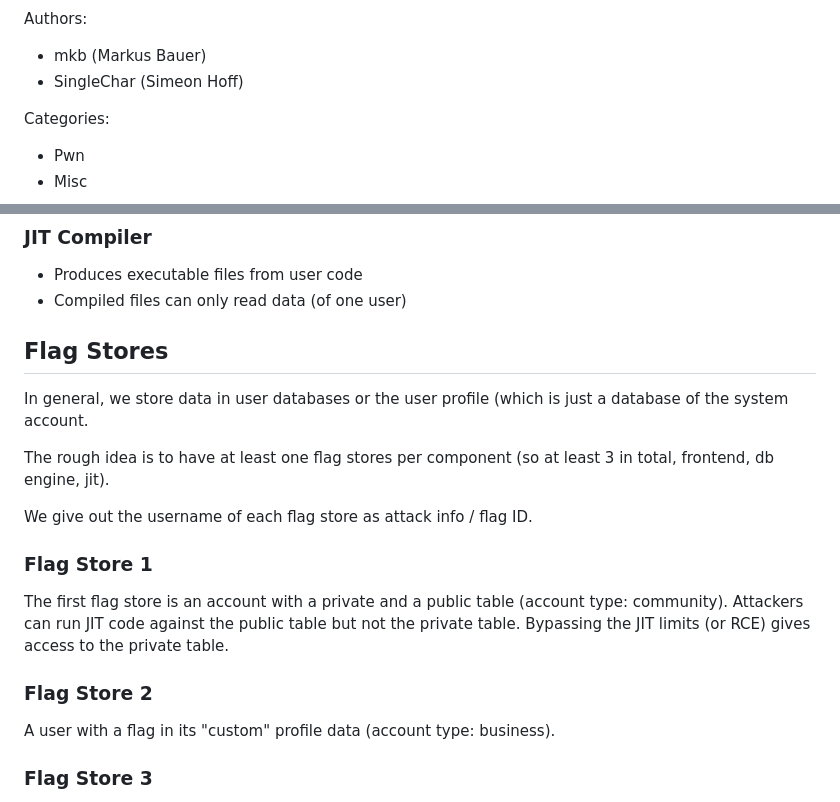
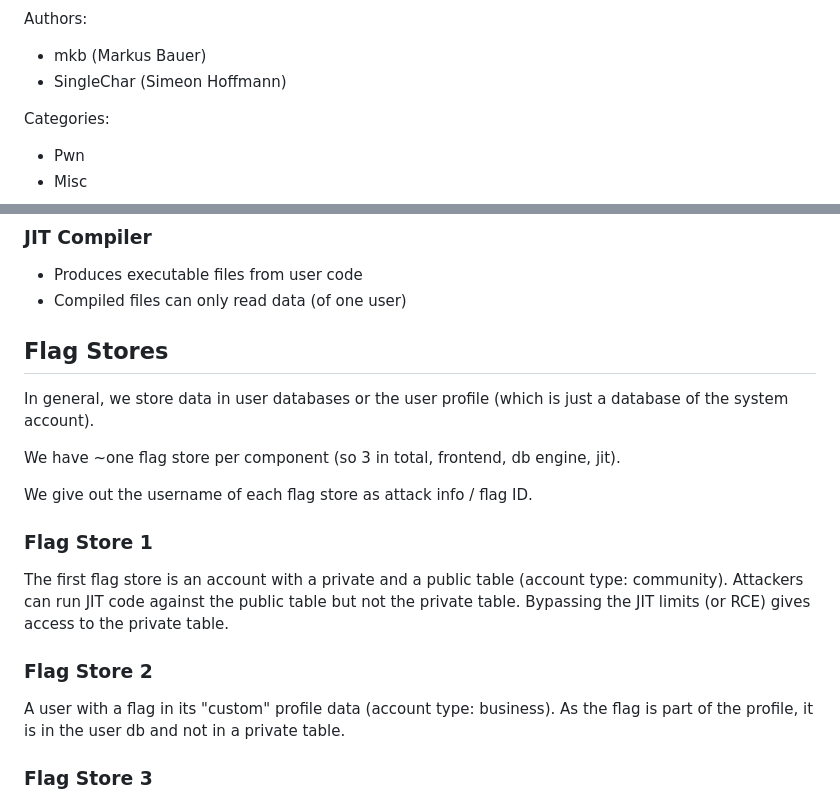
Before and after one commit to itsme-zeix/ecsc2025-service-Jitterish, a Markdown page: README.md, 2 parts joined by grey strips. Rendered like a GitHub page.

Commit message:
Update README.md
Small changes (typos,...)

```diff
--- a/README.md
+++ b/README.md
@@ -6,7 +6,7 @@ JitterishDB
 Authors:
 
 - mkb (Markus Bauer)
-- SingleChar (Simeon Hoff)
+- SingleChar (Simeon Hoffmann)
 
 Categories:
 
@@ -52,9 +52,9 @@ query team_points on data1 filter is_in_team map get_points reduce sum;
 Flag Stores
 -----------
 
-In general, we store data in user databases or the user profile (which is just a database of the system account.
+In general, we store data in user databases or the user profile (which is just a database of the system account).
 
-The rough idea is to have at least one flag stores per component (so at least 3 in total, frontend, db engine, jit).
+We have ~one flag store per component (so 3 in total, frontend, db engine, jit).
 
 We give out the username of each flag store as attack info / flag ID.
 
@@ -67,6 +67,7 @@ Bypassing the JIT limits (or RCE) gives access to the private table.
 ### Flag Store 2
 
 A user with a flag in its "custom" profile data (account type: business).
+As the flag is part of the profile, it is in the user db and not in a private table.
 
 ### Flag Store 3
 
```
